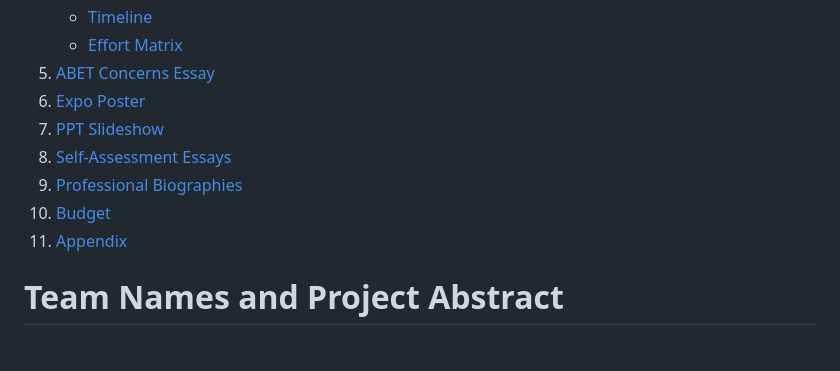
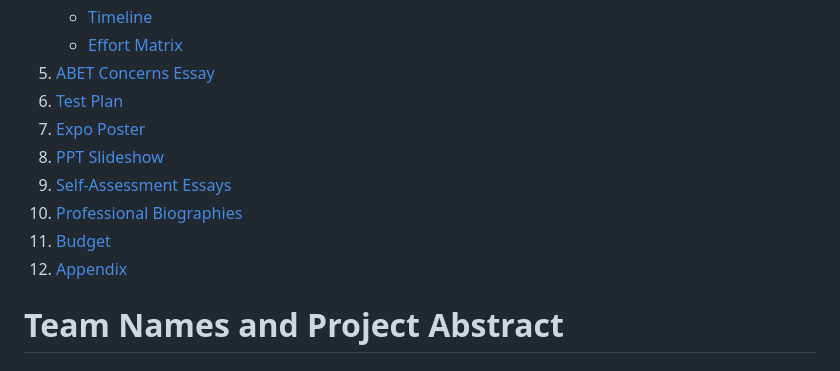
Before and after one commit to jMilesUC/PB-J, a Markdown page: README.md, the part around the change printed below. Rendered like a GitHub page.

```diff
--- a/README.md
+++ b/README.md
@@ -16,12 +16,13 @@ Senior Design Project
    - [Timeline](#timeline)
    - [Effort Matrix](#effort-matrix)
 5. [ABET Concerns Essay](#project-constraints-summary)
-6. [Expo Poster](#expo-poster)
-7. [PPT Slideshow](#project-slides)
-8. [Self-Assessment Essays](#self-assessment-essays)
-9. [Professional Biographies](#professional-biographies)
-10. [Budget](#budget)
-11. [Appendix](#appendix)
+6. [Test Plan](#test-plan)
+7. [Expo Poster](#expo-poster)
+8. [PPT Slideshow](#project-slides)
+9. [Self-Assessment Essays](#self-assessment-essays)
+10. [Professional Biographies](#professional-biographies)
+11. [Budget](#budget)
+12. [Appendix](#appendix)
 
 # Team Names and Project Abstract
 
```
Also changed, not shown: other parts of README.md (+34 -0 lines).
